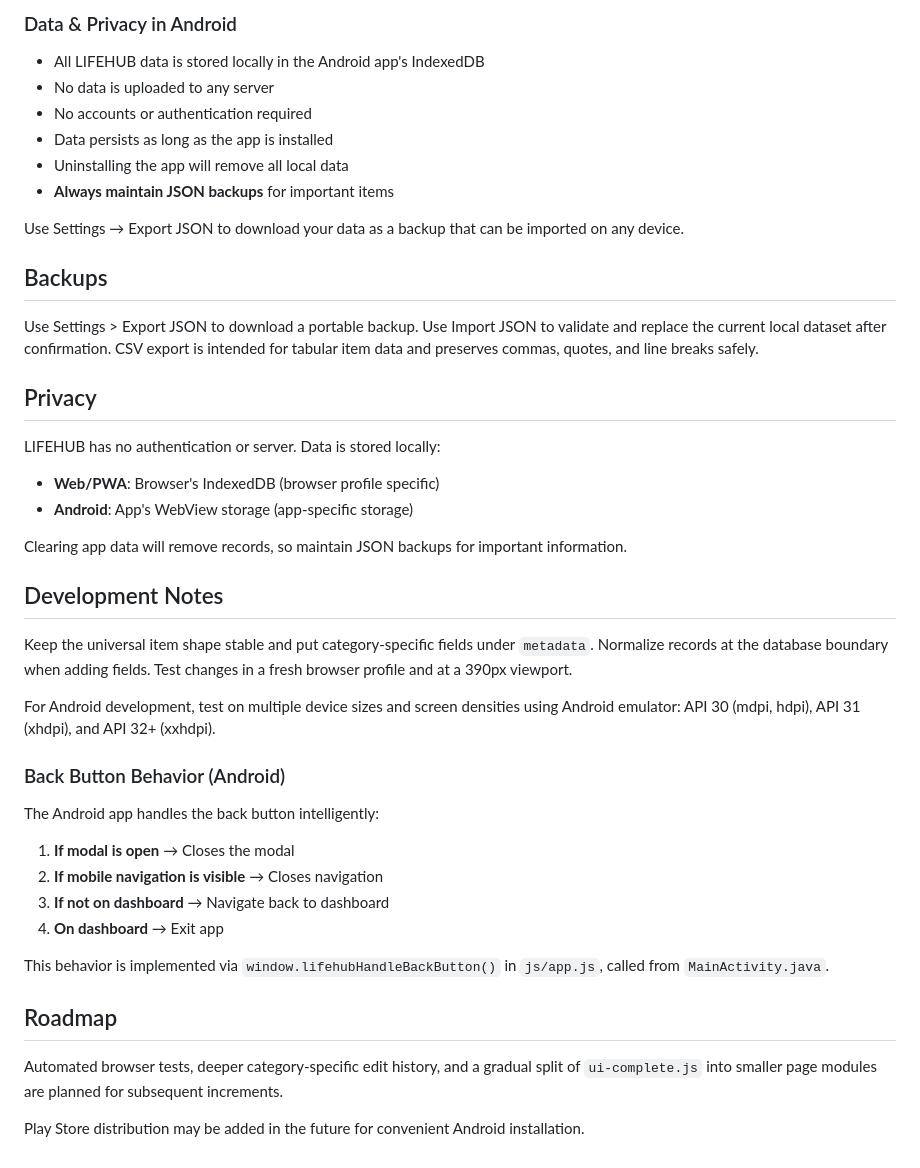
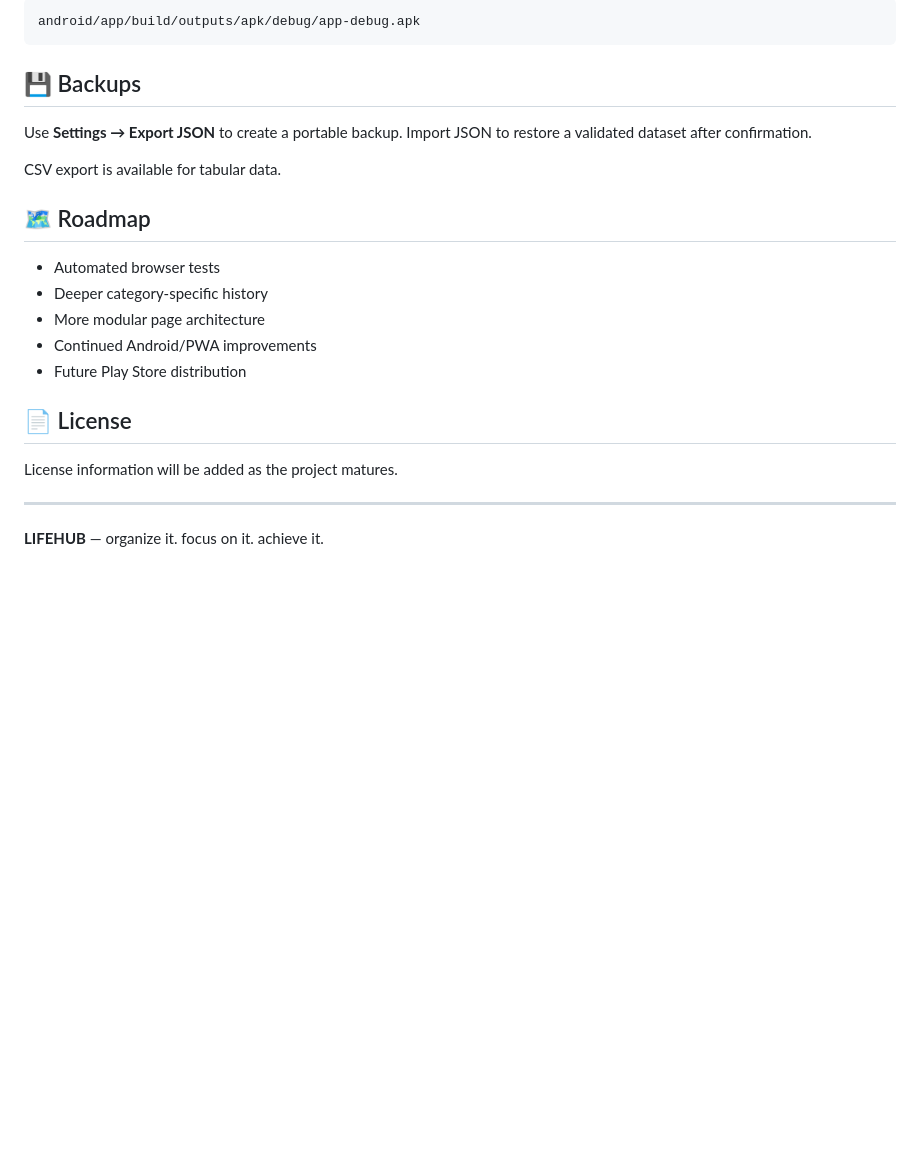
Before and after one commit to raizen-here/LIFEHUB, a Markdown page: README.md, the part around one of its changes. GitHub-like rendering; blank space fills up the shorter version.

````diff
--- a/README.md
+++ b/README.md
@@ -129,45 +124,26 @@ adb install android/app/build/outputs/apk/debug/app-debug.apk
 
-### Data & Privacy in Android
+```text
+android/app/build/outputs/apk/debug/app-debug.apk
+```
 
-- All LIFEHUB data is stored locally in the Android app's IndexedDB
-- No data is uploaded to any server
-- No accounts or authentication required
-- Data persists as long as the app is installed
-- Uninstalling the app will remove all local data
-- **Always maintain JSON backups** for important items
+## 💾 Backups
 
-Use Settings → Export JSON to download your data as a backup that can be imported on any device.
+Use **Settings → Export JSON** to create a portable backup. Import JSON to restore a validated dataset after confirmation.
 
-## Backups
+CSV export is available for tabular data.
 
-Use Settings > Export JSON to download a portable backup. Use Import JSON to validate and replace the current local dataset after confirmation. CSV export is intended for tabular item data and preserves commas, quotes, and line breaks safely.
+## 🗺️ Roadmap
 
-## Privacy
+- Automated browser tests
+- Deeper category-specific history
+- More modular page architecture
+- Continued Android/PWA improvements
+- Future Play Store distribution
 
-LIFEHUB has no authentication or server. Data is stored locally:
-- **Web/PWA**: Browser's IndexedDB (browser profile specific)
-- **Android**: App's WebView storage (app-specific storage)
+## 📄 License
 
-Clearing app data will remove records, so maintain JSON backups for important information.
+License information will be added as the project matures.
 
-## Development Notes
+---
 
-Keep the universal item shape stable and put category-specific fields under `metadata`. Normalize records at the database boundary when adding fields. Test changes in a fresh browser profile and at a 390px viewport.
-
-For Android development, test on multiple device sizes and screen densities using Android emulator: API 30 (mdpi, hdpi), API 31 (xhdpi), and API 32+ (xxhdpi).
-
-### Back Button Behavior (Android)
-
-The Android app handles the back button intelligently:
-1. **If modal is open** → Closes the modal
-2. **If mobile navigation is visible** → Closes navigation
-3. **If not on dashboard** → Navigate back to dashboard
-4. **On dashboard** → Exit app
-
-This behavior is implemented via `window.lifehubHandleBackButton()` in `js/app.js`, called from `MainActivity.java`.
-
-## Roadmap
-
-Automated browser tests, deeper category-specific edit history, and a gradual split of `ui-complete.js` into smaller page modules are planned for subsequent increments.
-
-Play Store distribution may be added in the future for convenient Android installation.
+**LIFEHUB** — organize it. focus on it. achieve it.
````
Also changed, not shown: other parts of README.md (+95 -100 lines).
